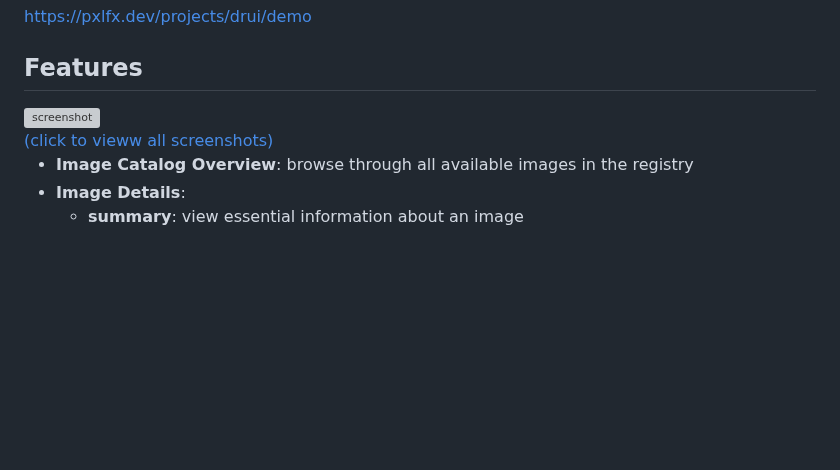
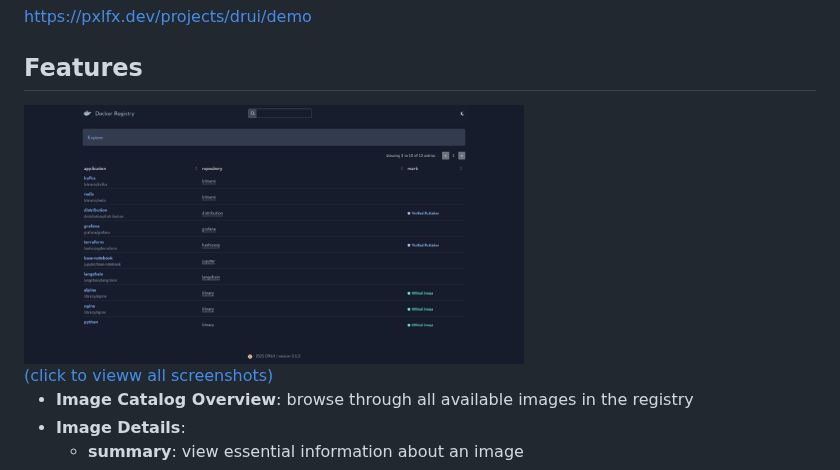
Before and after one commit to pxlfx/drui, a Markdown page: README.md, the part around one of its changes. Rendered like a GitHub page; blank space fills up the shorter version; grey boxes are pictures that could not be loaded.

```diff
--- a/README.md
+++ b/README.md
@@ -25,7 +26,7 @@ https://pxlfx.dev/projects/drui/demo
 
 <div style="text-align: center; margin-bottom: 2rem;">
   <a href="docs/screenshots/">
-    <img src="docs/screenshots/preview.png" alt="screenshot" />
+    <img src="docs/images/preview.png" alt="screenshot" />
         <br />
         (click to vieww all screenshots)
   </a>
```
Also changed, not shown: other parts of README.md (+1 -0 lines).
